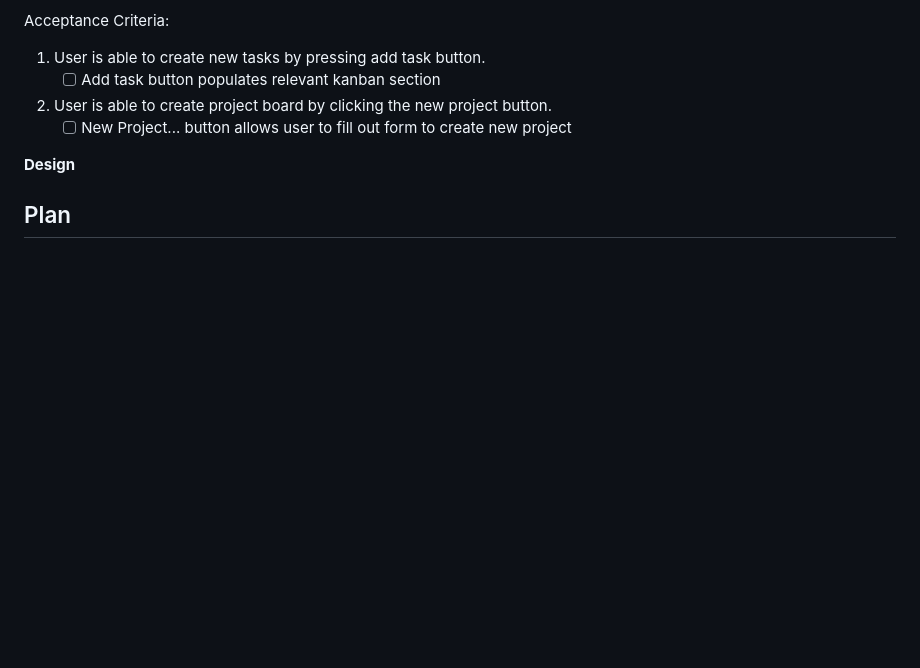
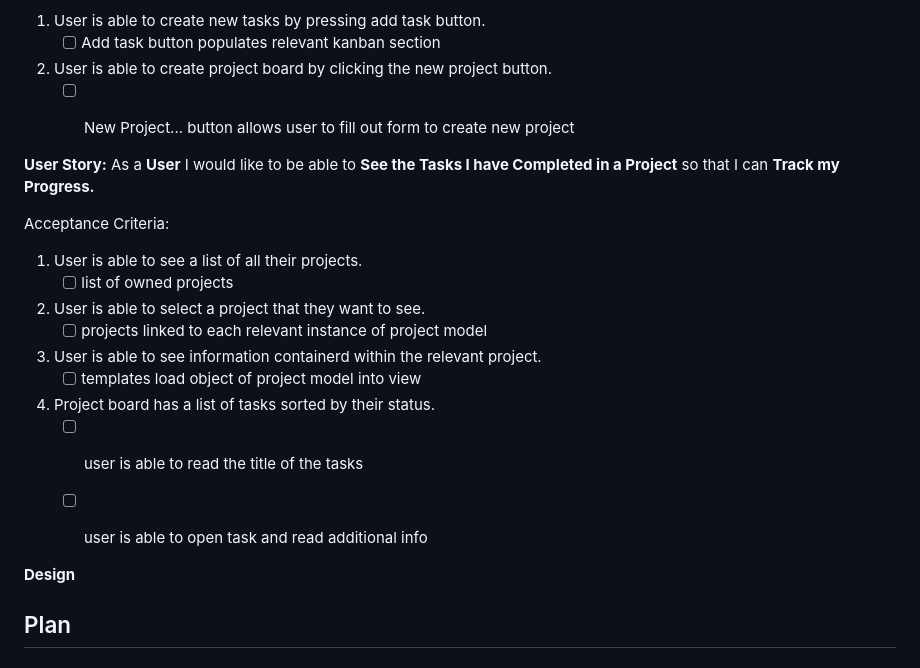
Before and after one commit to LukeI50/Project-Boards, a Markdown page: README.md, the part around the change. Drawn GitHub-style; folded sections open; blank space fills up the shorter version.

Commit message:
add: must have 3 and associated acceptance criteria

```diff
--- a/README.md
+++ b/README.md
@@ -109,6 +109,21 @@ Acceptance Criteria:
 2. User is able to create project board by clicking the new project button.
     - [ ] New Project... button allows user to fill out form to create new project
 
+
+**User Story:** As a **User** I would like to be able to **See the Tasks I have Completed in a Project** so that I can **Track my Progress.**
+
+Acceptance Criteria:
+1. User is able to see a list of all their projects.
+    - [ ] list of owned projects
+2. User is able to select a project that they want to see.
+    - [ ] projects linked to each relevant instance of project model
+3. User is able to see information containerd within the relevant project.
+    - [ ] templates load object of project model into view
+4. Project board has a list of tasks sorted by their status.
+    - [ ] user is able to read the title of the tasks
+    - [ ] user is able to open task and read additional info
+
+
 **Design**
 
 </details>
```
